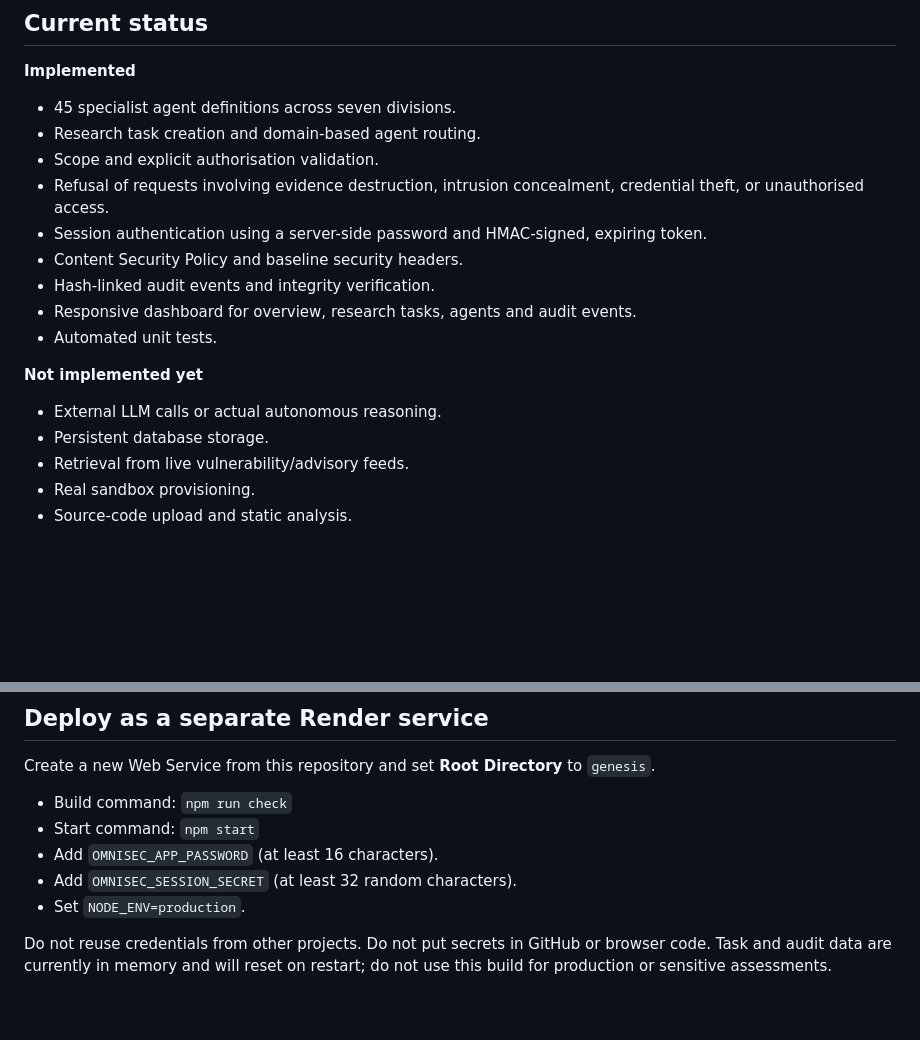
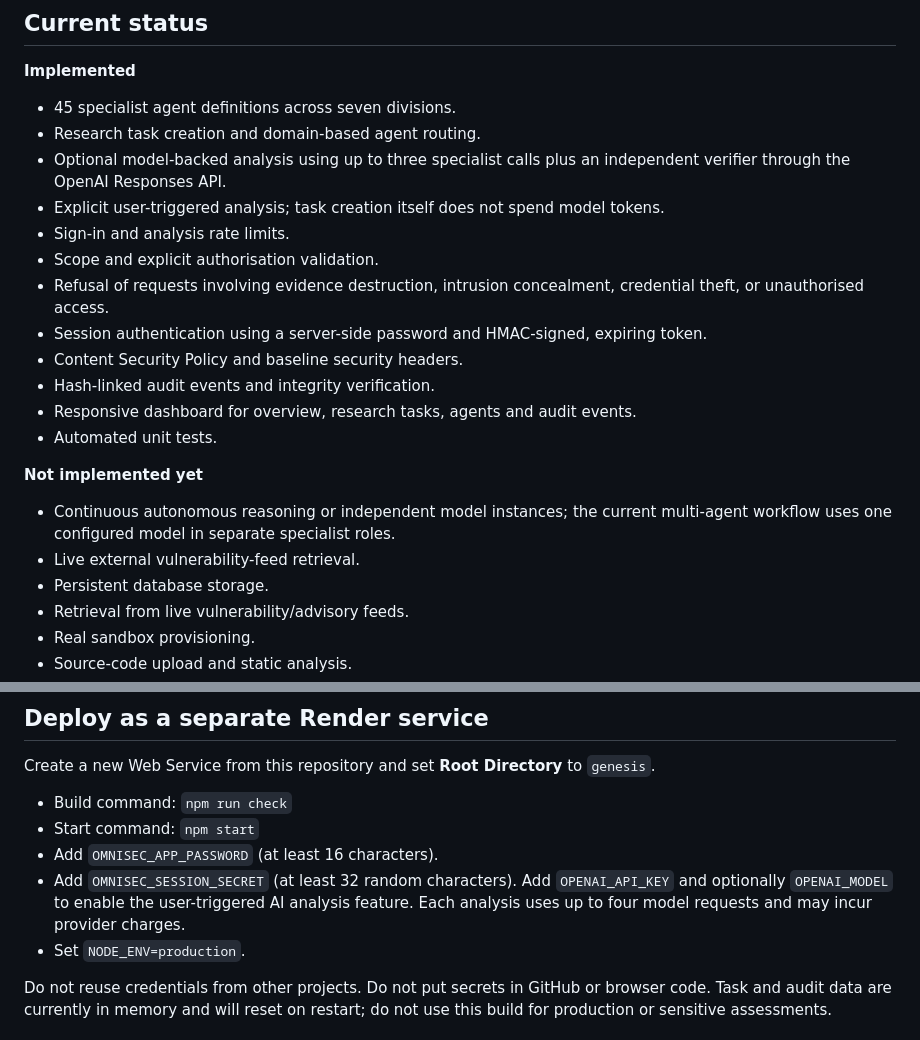
Before and after one commit to hhlongwane/Render, a Markdown page: genesis/README.md, 2 parts joined by grey strips. Rendered like a GitHub page; blank space fills up the shorter version.

Commit message:
Document model-backed analysis and usage costs

```diff
--- a/genesis/README.md
+++ b/genesis/README.md
@@ -7,6 +7,9 @@ OMNISEC GENESIS is a controlled cybersecurity research workspace. This first imp
 **Implemented**
 - 45 specialist agent definitions across seven divisions.
 - Research task creation and domain-based agent routing.
+- Optional model-backed analysis using up to three specialist calls plus an independent verifier through the OpenAI Responses API.
+- Explicit user-triggered analysis; task creation itself does not spend model tokens.
+- Sign-in and analysis rate limits.
 - Scope and explicit authorisation validation.
 - Refusal of requests involving evidence destruction, intrusion concealment, credential theft, or unauthorised access.
 - Session authentication using a server-side password and HMAC-signed, expiring token.
@@ -16,7 +19,8 @@ OMNISEC GENESIS is a controlled cybersecurity research workspace. This first imp
 - Automated unit tests.
 
 **Not implemented yet**
-- External LLM calls or actual autonomous reasoning.
+- Continuous autonomous reasoning or independent model instances; the current multi-agent workflow uses one configured model in separate specialist roles.
+- Live external vulnerability-feed retrieval.
 - Persistent database storage.
 - Retrieval from live vulnerability/advisory feeds.
 - Real sandbox provisioning.
@@ -49,7 +53,7 @@ Create a new Web Service from this repository and set **Root Directory** to `gen
 - Build command: `npm run check`
 - Start command: `npm start`
 - Add `OMNISEC_APP_PASSWORD` (at least 16 characters).
-- Add `OMNISEC_SESSION_SECRET` (at least 32 random characters).
+- Add `OMNISEC_SESSION_SECRET` (at least 32 random characters). Add `OPENAI_API_KEY` and optionally `OPENAI_MODEL` to enable the user-triggered AI analysis feature. Each analysis uses up to four model requests and may incur provider charges.
 - Set `NODE_ENV=production`.
 
 Do not reuse credentials from other projects. Do not put secrets in GitHub or browser code. Task and audit data are currently in memory and will reset on restart; do not use this build for production or sensitive assessments.
```
